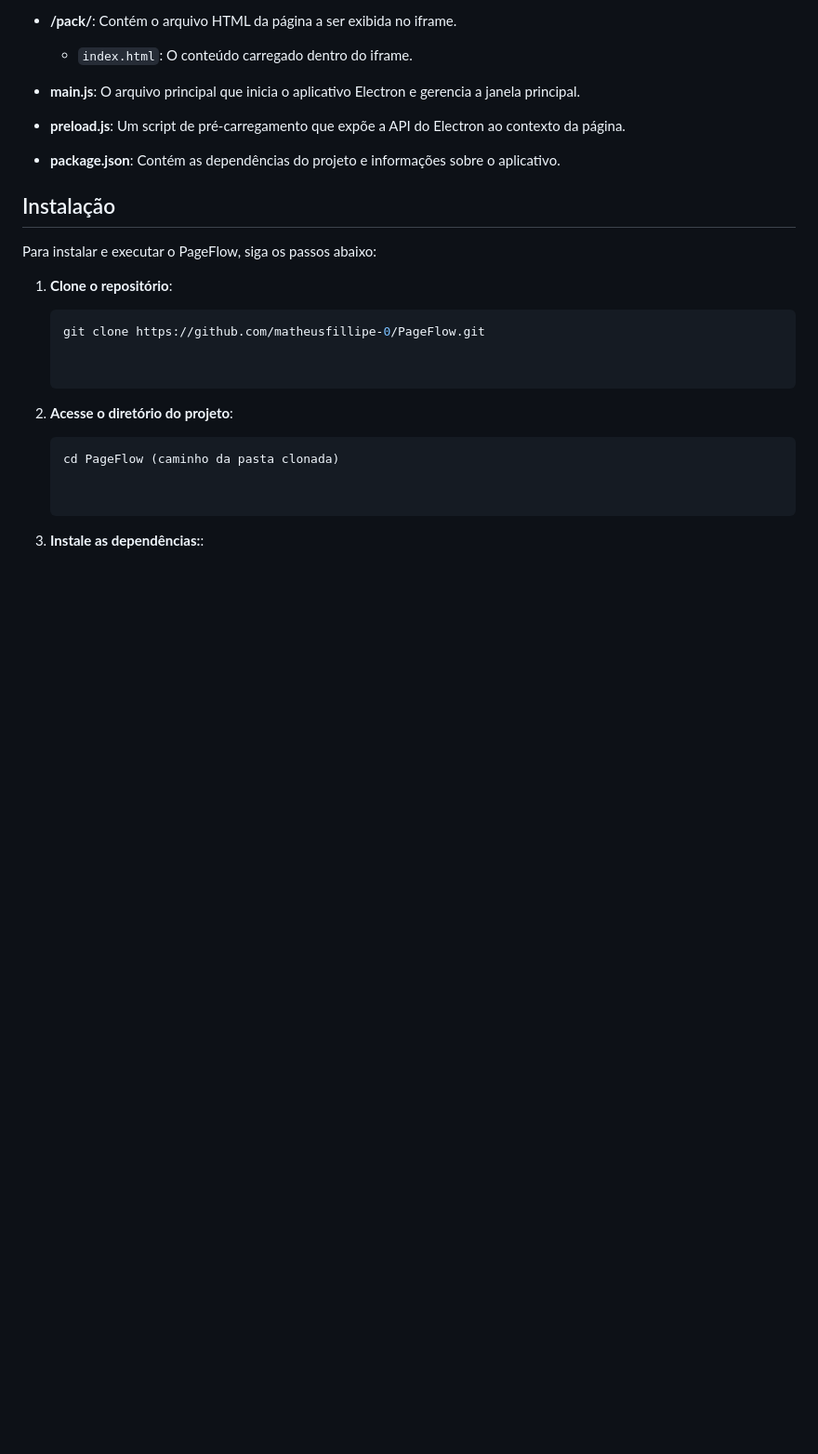
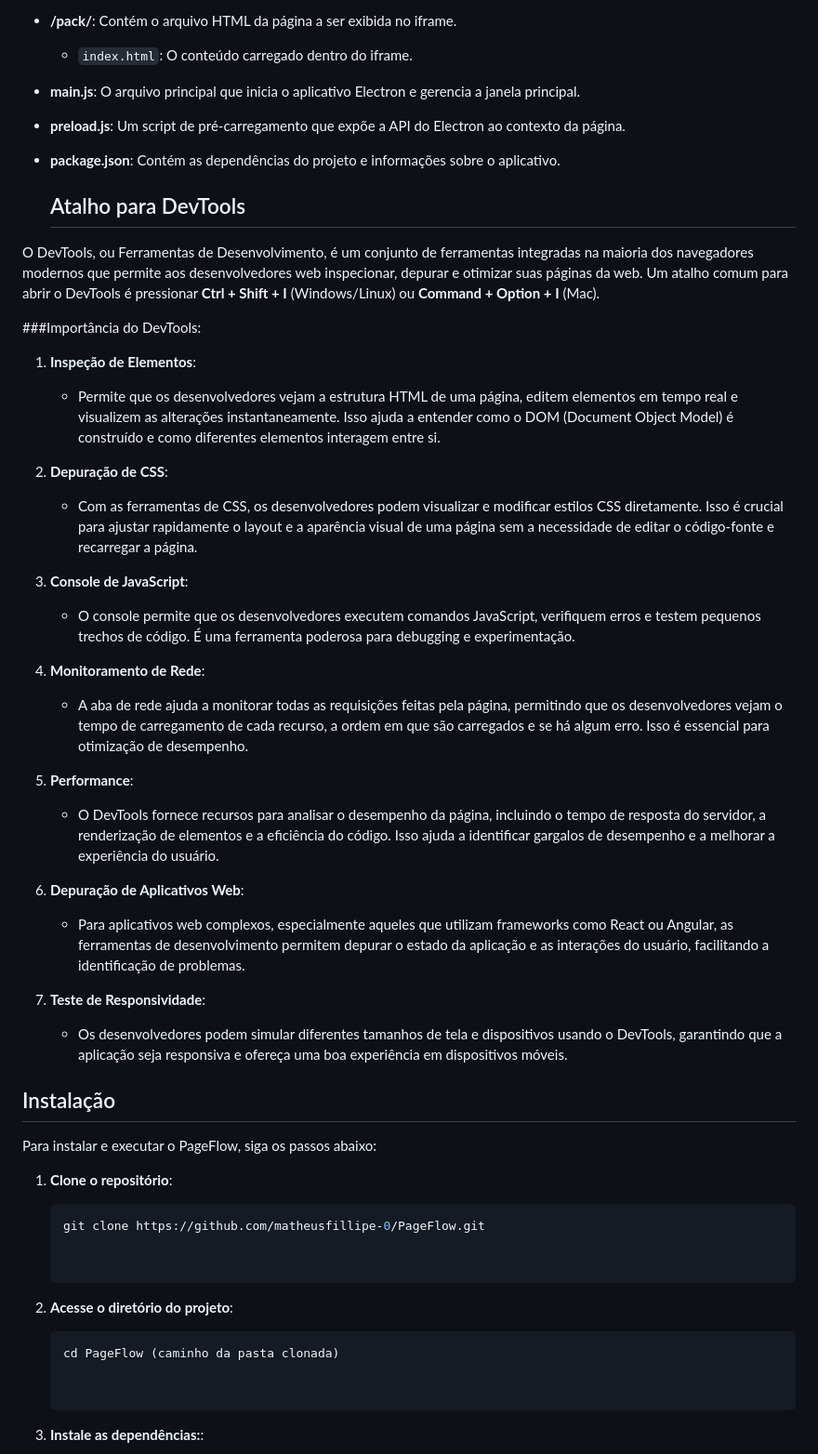
Before and after one commit to matheusfillipe-0/PageFlow, a Markdown page: README.md, the part around the change. Shown at 93% size. Rendered like a GitHub page; blank space fills up the shorter version.

```diff
--- a/README.md
+++ b/README.md
@@ -42,6 +42,34 @@ PageFlow/
 
 - **package.json**: Contém as dependências do projeto e informações sobre o aplicativo.
 
+  ## Atalho para DevTools
+
+O DevTools, ou Ferramentas de Desenvolvimento, é um conjunto de ferramentas integradas na maioria dos navegadores modernos que permite aos desenvolvedores web inspecionar, depurar e otimizar suas páginas da web. Um atalho comum para abrir o DevTools é pressionar  **Ctrl + Shift + I** (Windows/Linux) ou **Command + Option + I** (Mac).
+
+ ###Importância do DevTools:
+
+1. **Inspeção de Elementos**:
+   - Permite que os desenvolvedores vejam a estrutura HTML de uma página, editem elementos em tempo real e visualizem as alterações instantaneamente. Isso ajuda a entender como o DOM (Document Object Model) é construído e como diferentes elementos interagem entre si.
+
+2. **Depuração de CSS**:
+   - Com as ferramentas de CSS, os desenvolvedores podem visualizar e modificar estilos CSS diretamente. Isso é crucial para ajustar rapidamente o layout e a aparência visual de uma página sem a necessidade de editar o código-fonte e recarregar a página.
+
+3. **Console de JavaScript**:
+   - O console permite que os desenvolvedores executem comandos JavaScript, verifiquem erros e testem pequenos trechos de código. É uma ferramenta poderosa para debugging e experimentação.
+
+4. **Monitoramento de Rede**:
+   - A aba de rede ajuda a monitorar todas as requisições feitas pela página, permitindo que os desenvolvedores vejam o tempo de carregamento de cada recurso, a ordem em que são carregados e se há algum erro. Isso é essencial para otimização de desempenho.
+
+5. **Performance**:
+   - O DevTools fornece recursos para analisar o desempenho da página, incluindo o tempo de resposta do servidor, a renderização de elementos e a eficiência do código. Isso ajuda a identificar gargalos de desempenho e a melhorar a experiência do usuário.
+
+6. **Depuração de Aplicativos Web**:
+   - Para aplicativos web complexos, especialmente aqueles que utilizam frameworks como React ou Angular, as ferramentas de desenvolvimento permitem depurar o estado da aplicação e as interações do usuário, facilitando a identificação de problemas.
+
+7. **Teste de Responsividade**:
+   - Os desenvolvedores podem simular diferentes tamanhos de tela e dispositivos usando o DevTools, garantindo que a aplicação seja responsiva e ofereça uma boa experiência em dispositivos móveis.
+
+
 ## Instalação
 
 Para instalar e executar o PageFlow, siga os passos abaixo:
```
